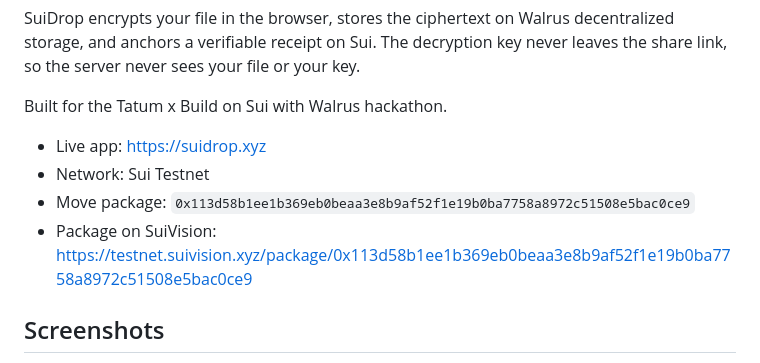
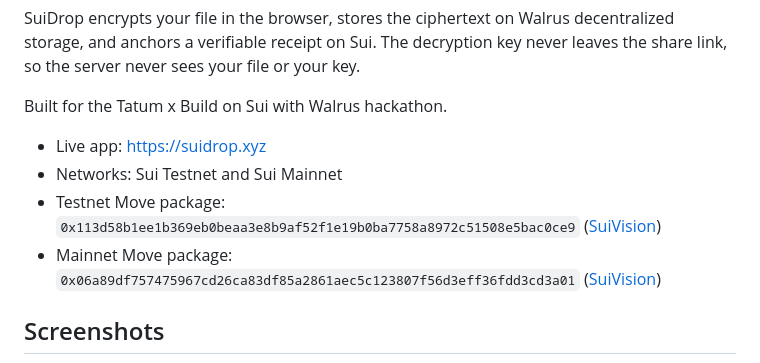
Before and after one commit to DavidNzube101/suidrop, a Markdown page: README.md, the part around the change. GitHub-like rendering.

Commit message:
docs: add mainnet package ID to README

```diff
--- a/README.md
+++ b/README.md
@@ -7,9 +7,9 @@ SuiDrop encrypts your file in the browser, stores the ciphertext on Walrus decen
 Built for the Tatum x Build on Sui with Walrus hackathon.
 
 - Live app: https://suidrop.xyz
-- Network: Sui Testnet
-- Move package: `0x113d58b1ee1b369eb0beaa3e8b9af52f1e19b0ba7758a8972c51508e5bac0ce9`
-- Package on SuiVision: https://testnet.suivision.xyz/package/0x113d58b1ee1b369eb0beaa3e8b9af52f1e19b0ba7758a8972c51508e5bac0ce9
+- Networks: Sui Testnet and Sui Mainnet
+- Testnet Move package: `0x113d58b1ee1b369eb0beaa3e8b9af52f1e19b0ba7758a8972c51508e5bac0ce9` ([SuiVision](https://testnet.suivision.xyz/package/0x113d58b1ee1b369eb0beaa3e8b9af52f1e19b0ba7758a8972c51508e5bac0ce9))
+- Mainnet Move package: `0x06a89df757475967cd26ca83df85a2861aec5c123807f56d3eff36fdd3cd3a01` ([SuiVision](https://suivision.xyz/package/0x06a89df757475967cd26ca83df85a2861aec5c123807f56d3eff36fdd3cd3a01))
 
 ## Screenshots
 
```
